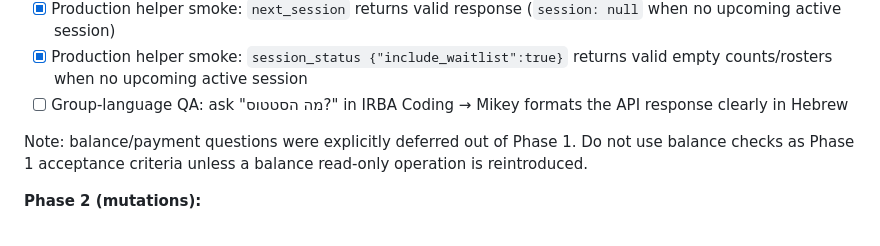
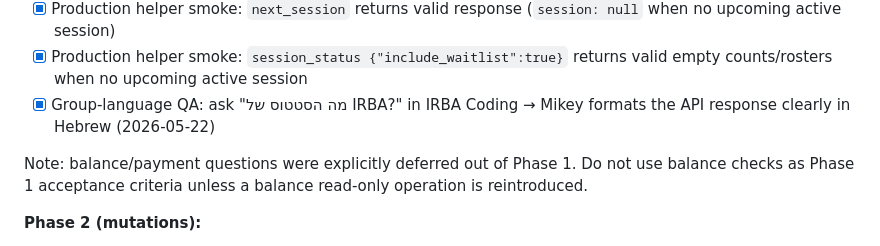
Before and after one commit to avivais/irba, a Markdown page: docs/OPENCLAW_IRBA_INTEGRATION_PLAN.md, the part around the change. Rendered like a GitHub page.

Commit message:
docs: mark assistant phase 1 language QA complete

```diff
--- a/docs/OPENCLAW_IRBA_INTEGRATION_PLAN.md
+++ b/docs/OPENCLAW_IRBA_INTEGRATION_PLAN.md
@@ -553,7 +553,7 @@ Deliverables: Admin can add/remove players from a session via WhatsApp message.
 - [x] Production helper smoke: `help` returns operations + admin actor
 - [x] Production helper smoke: `next_session` returns valid response (`session: null` when no upcoming active session)
 - [x] Production helper smoke: `session_status {"include_waitlist":true}` returns valid empty counts/rosters when no upcoming active session
-- [ ] Group-language QA: ask "מה הסטטוס?" in IRBA Coding → Mikey formats the API response clearly in Hebrew
+- [x] Group-language QA: ask "מה הסטטוס של IRBA?" in IRBA Coding → Mikey formats the API response clearly in Hebrew (2026-05-22)
 
 Note: balance/payment questions were explicitly deferred out of Phase 1. Do not use balance checks as Phase 1 acceptance criteria unless a balance read-only operation is reintroduced.
 
```
